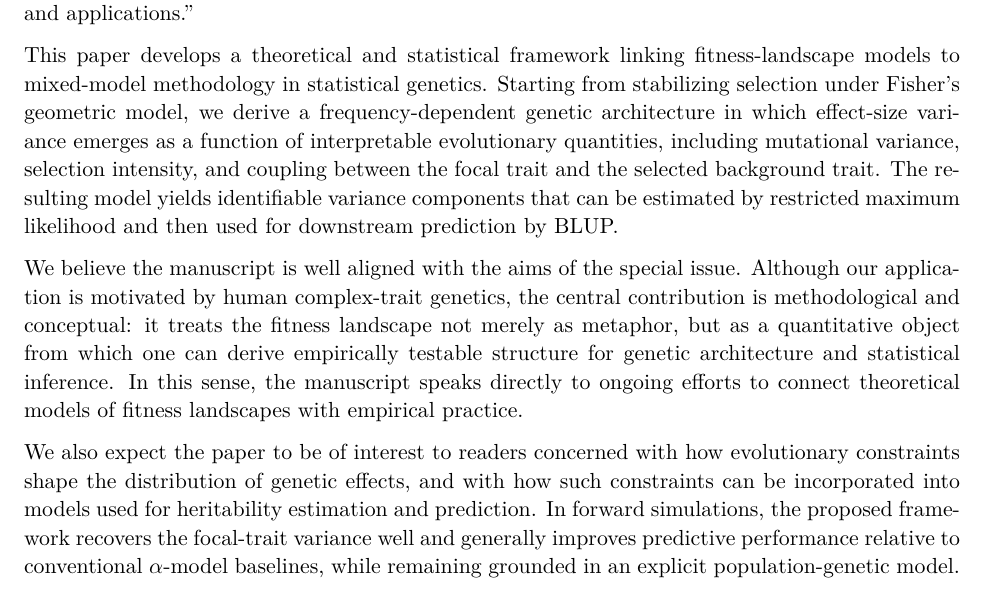
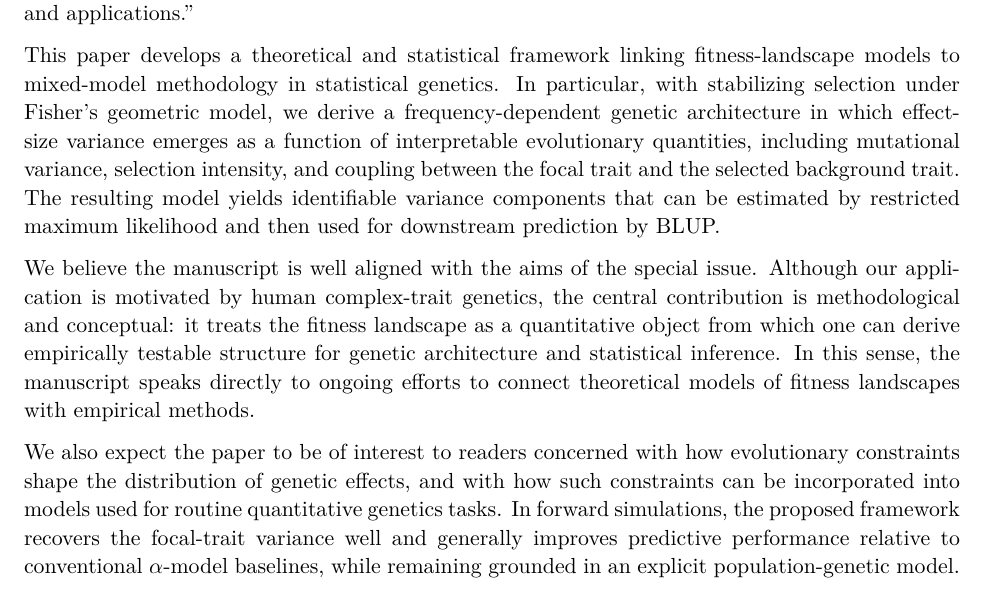
Before and after one commit to hanbin973/param_arch_stab_paper, a LaTeX document (cover-letter.tex): part of the page, cut so that both start at the same text. Compiled offline with pdfLaTeX.

Commit message:
Cover letter update

```diff
--- a/cover-letter.tex
+++ b/cover-letter.tex
@@ -36,7 +36,7 @@ for consideration in the GENETICS special issue
 
 This paper develops a theoretical and statistical framework linking
 fitness-landscape models to mixed-model methodology in statistical genetics.
-Starting from stabilizing selection under Fisher's geometric model,
+In particular, with stabilizing selection under Fisher's geometric model,
 we derive a frequency-dependent genetic architecture in which
 effect-size variance emerges as a function of interpretable evolutionary quantities,
 including mutational variance, selection intensity, and coupling between
@@ -47,16 +47,15 @@ restricted maximum likelihood and then used for downstream prediction by BLUP.
 We believe the manuscript is well aligned with the aims of the special issue.
 Although our application is motivated by human complex-trait genetics,
 the central contribution is methodological and conceptual:
-it treats the fitness landscape not merely as metaphor,
-but as a quantitative object from which one can derive empirically testable structure
+it treats the fitness landscape as a quantitative object from which one can derive empirically testable structure
 for genetic architecture and statistical inference.
 In this sense, the manuscript speaks directly to ongoing efforts
-to connect theoretical models of fitness landscapes with empirical practice.
+to connect theoretical models of fitness landscapes with empirical methods.
 
 We also expect the paper to be of interest to readers concerned with
 how evolutionary constraints shape the distribution of genetic effects,
 and with how such constraints can be incorporated into models used
-for heritability estimation and prediction.
+for routine quantitative genetics tasks.
 In forward simulations, the proposed framework recovers the focal-trait variance well
 and generally improves predictive performance relative to conventional
 $\alpha$-model baselines, while remaining grounded in an explicit population-genetic model.
```
